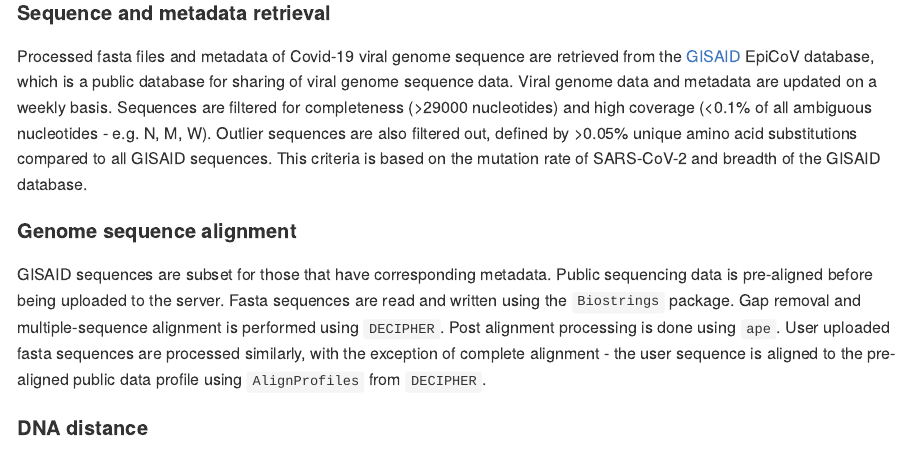
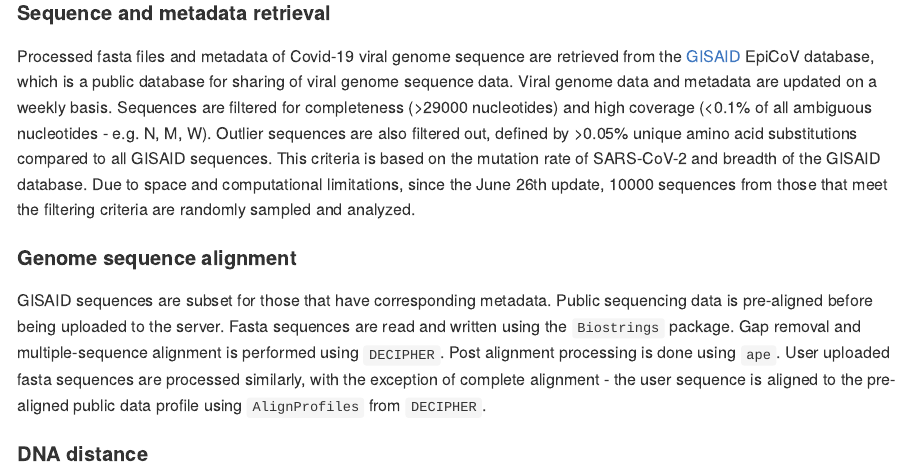
Before and after one commit to hsmaan/CovidGenotyper, an R Markdown document (README.Rmd): the page in a window 1100 px wide, from 740 px down. The pictures show the output file README.md that the author committed with the source, drawn offline in the style of GitHub; badge pictures from the web are left out.

Commit message:
readme update june 26 -> sampling of sequences

```diff
--- a/README.Rmd
+++ b/README.Rmd
@@ -35,7 +35,7 @@
 
 #### Sequence and metadata retrieval
 
-Processed fasta files and metadata of Covid-19 viral genome sequence are retrieved from the  [GISAID](https://www.gisaid.org/) EpiCoV database, which is a public database for sharing of viral genome sequence data. Viral genome data and metadata are updated on a weekly basis. Sequences are filtered for completeness (>29000 nucleotides) and high coverage (<0.1% of all ambiguous nucleotides - e.g. N, M, W). Outlier sequences are also filtered out, defined by >0.05% unique amino acid substitutions compared to all GISAID sequences. This criteria is based on the mutation rate of SARS-CoV-2 and breadth of the GISAID database.
+Processed fasta files and metadata of Covid-19 viral genome sequence are retrieved from the  [GISAID](https://www.gisaid.org/) EpiCoV database, which is a public database for sharing of viral genome sequence data. Viral genome data and metadata are updated on a weekly basis. Sequences are filtered for completeness (>29000 nucleotides) and high coverage (<0.1% of all ambiguous nucleotides - e.g. N, M, W). Outlier sequences are also filtered out, defined by >0.05% unique amino acid substitutions compared to all GISAID sequences. This criteria is based on the mutation rate of SARS-CoV-2 and breadth of the GISAID database. Due to space and computational limitations, since the June 26th update, 10000 sequences from those that meet the filtering criteria are randomly sampled and analyzed.
 
 #### Genome sequence alignment
 
```
Also changed, not shown: README.md.
